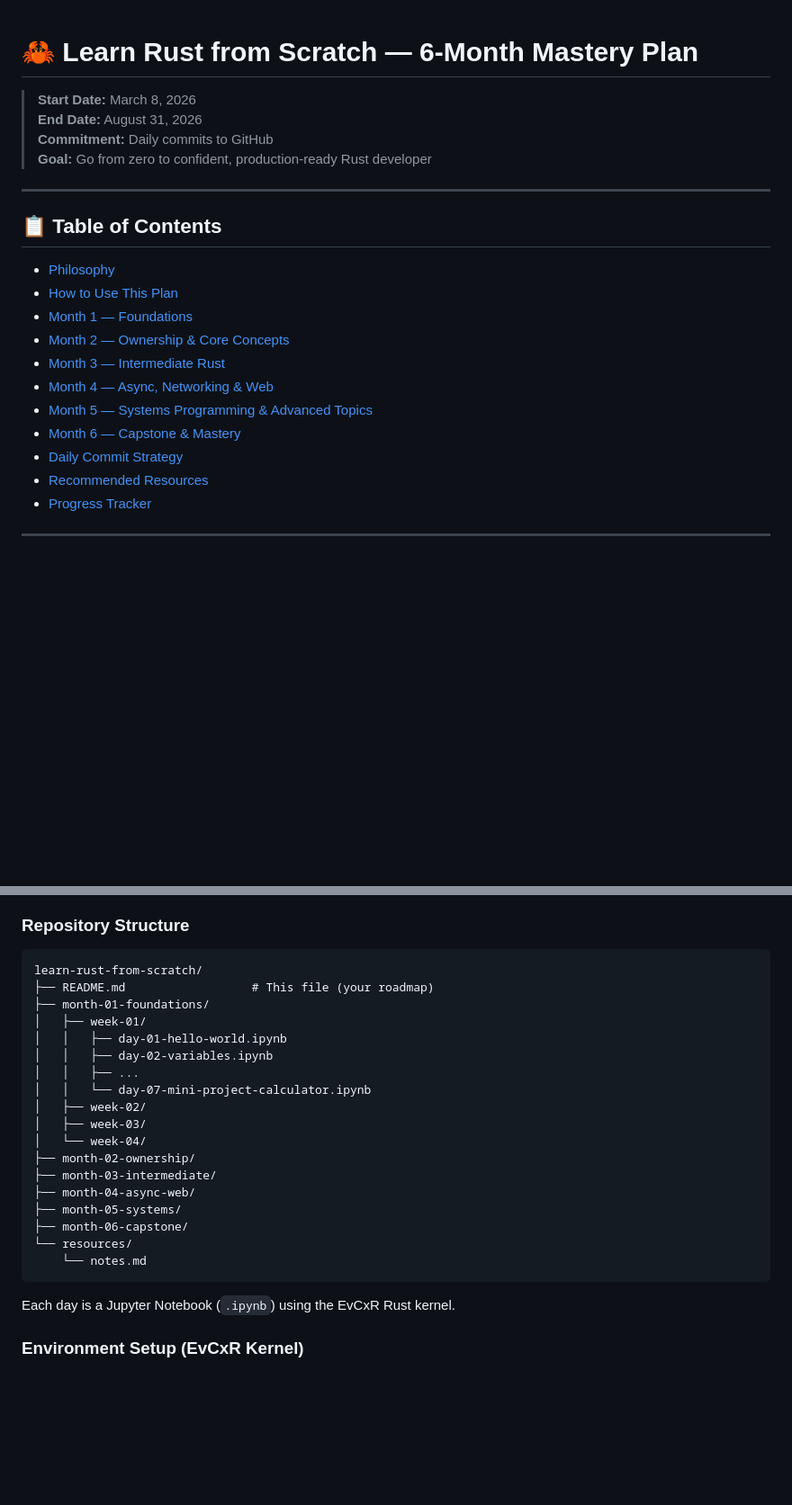
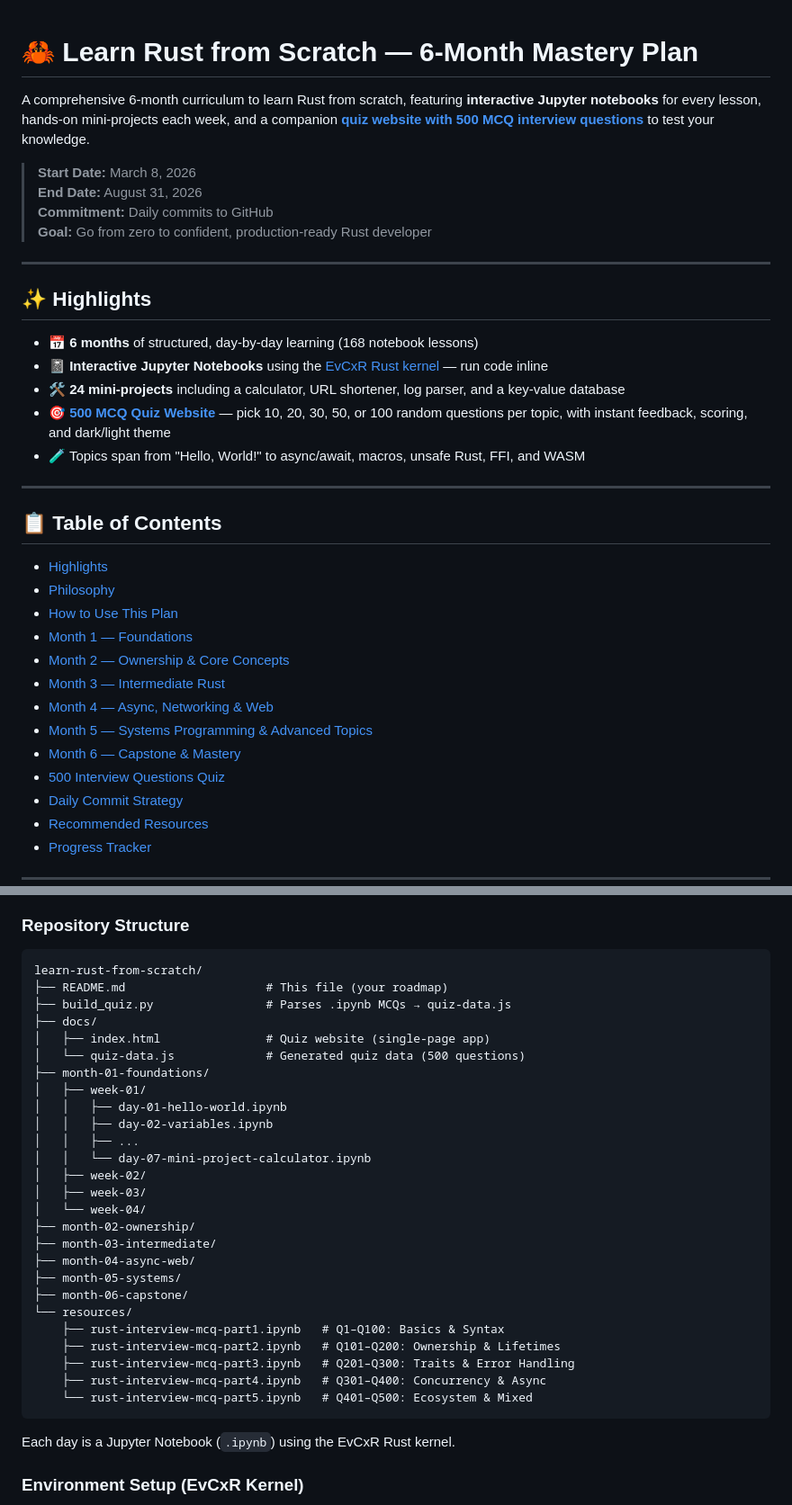
Before and after one commit to williampepple1/learn-rust-from-scratch, a Markdown page: README.md, 2 parts joined by grey strips. Shown at 90% size. Drawn GitHub-style; blank space fills up the shorter version.

````diff
--- a/README.md
+++ b/README.md
@@ -1,4 +1,6 @@
 # 🦀 Learn Rust from Scratch — 6-Month Mastery Plan
+
+A comprehensive 6-month curriculum to learn Rust from scratch, featuring **interactive Jupyter notebooks** for every lesson, hands-on mini-projects each week, and a companion **[quiz website with 500 MCQ interview questions](https://your-username.github.io/learn-rust-from-scratch/)** to test your knowledge.
 
 > **Start Date:** March 8, 2026
 > **End Date:** August 31, 2026
@@ -7,8 +9,19 @@
 
 ---
 
+## ✨ Highlights
+
+- 📅 **6 months** of structured, day-by-day learning (168 notebook lessons)
+- 📓 **Interactive Jupyter Notebooks** using the [EvCxR Rust kernel](https://github.com/evcxr/evcxr) — run code inline
+- 🛠️ **24 mini-projects** including a calculator, URL shortener, log parser, and a key-value database
+- 🎯 **[500 MCQ Quiz Website](https://williampepple1.github.io/learn-rust-from-scratch/)** — pick 10, 20, 30, 50, or 100 random questions per topic, with instant feedback, scoring, and dark/light theme
+- 🧪 Topics span from "Hello, World!" to async/await, macros, unsafe Rust, FFI, and WASM
+
+---
+
 ## 📋 Table of Contents
 
+- [Highlights](#-highlights)
 - [Philosophy](#-philosophy)
 - [How to Use This Plan](#-how-to-use-this-plan)
 - [Month 1 — Foundations](#-month-1--foundations-march-8--april-7)
@@ -17,6 +30,7 @@
 - [Month 4 — Async, Networking & Web](#-month-4--async-networking--web-june-8--july-7)
 - [Month 5 — Systems Programming & Advanced Topics](#-month-5--systems-programming--advanced-topics-july-8--august-7)
 - [Month 6 — Capstone & Mastery](#-month-6--capstone--mastery-august-8--august-31)
+- [500 Interview Questions Quiz](#-500-interview-questions-quiz)
 - [Daily Commit Strategy](#-daily-commit-strategy)
 - [Recommended Resources](#-recommended-resources)
 - [Progress Tracker](#-progress-tracker)
@@ -44,7 +58,11 @@ Each week has:
 
 ```
 learn-rust-from-scratch/
-├── README.md                  # This file (your roadmap)
+├── README.md                    # This file (your roadmap)
+├── build_quiz.py                # Parses .ipynb MCQs → quiz-data.js
+├── docs/
+│   ├── index.html               # Quiz website (single-page app)
+│   └── quiz-data.js             # Generated quiz data (500 questions)
 ├── month-01-foundations/
 │   ├── week-01/
 │   │   ├── day-01-hello-world.ipynb
@@ -60,7 +78,11 @@ learn-rust-from-scratch/
 ├── month-05-systems/
 ├── month-06-capstone/
 └── resources/
-    └── notes.md
+    ├── rust-interview-mcq-part1.ipynb   # Q1–Q100: Basics & Syntax
+    ├── rust-interview-mcq-part2.ipynb   # Q101–Q200: Ownership & Lifetimes
+    ├── rust-interview-mcq-part3.ipynb   # Q201–Q300: Traits & Error Handling
+    ├── rust-interview-mcq-part4.ipynb   # Q301–Q400: Concurrency & Async
+    └── rust-interview-mcq-part5.ipynb   # Q401–Q500: Ecosystem & Mixed
 ```
 
 Each day is a Jupyter Notebook (`.ipynb`) using the EvCxR Rust kernel.
````
Also changed, not shown: other parts of README.md (+47 -0 lines).
